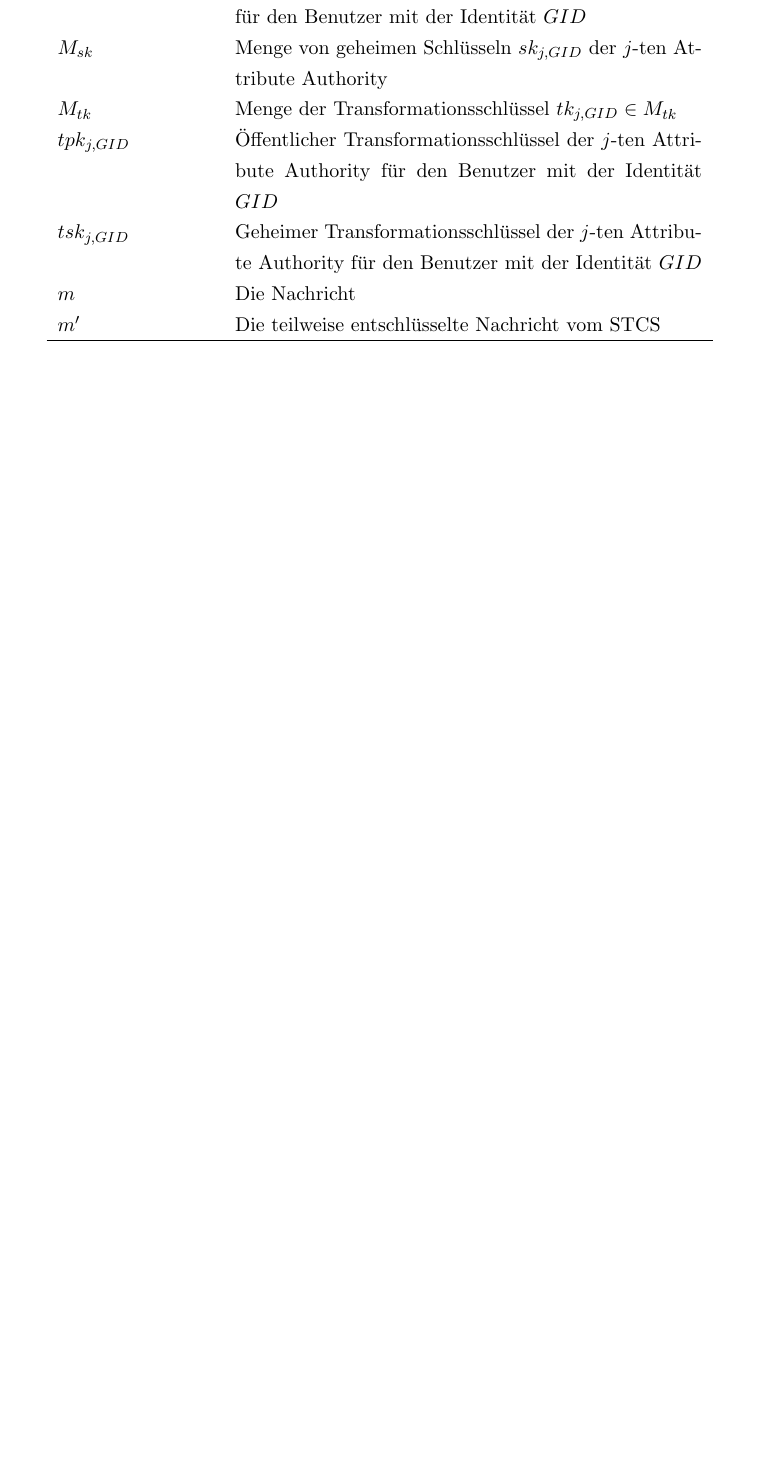
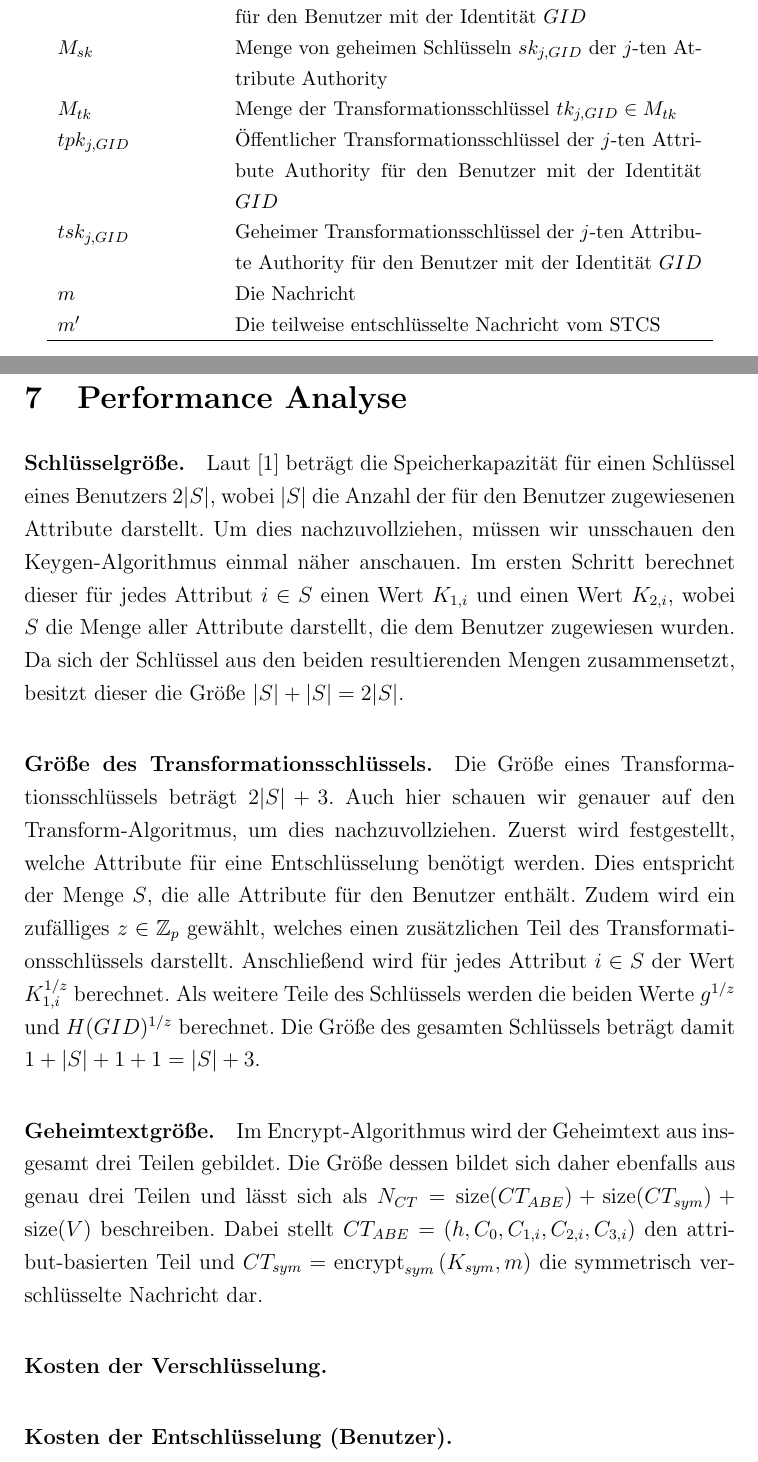
Before and after one commit to Kluddizz/hot-topics-it-security, a LaTeX document (docs/document.tex, which reads docs/sections/07_performance_analyse.tex): part of page 17 of 18 before the commit and two parts of pages 17 and 18 of 20 after it, the two joined at a grey line, cut so that both start at the same text, the shorter picture padded with empty space. Compiled offline with pdfLaTeX.

Commit message:
Add some text about performance

```diff
--- /dev/null
+++ b/docs/sections/07_performance_analyse.tex
@@ -0,0 +1,37 @@
+\newpage
+\section{Performance Analyse}
+\paragraph{Schlüsselgröße.}
+Laut \cite{phoabe} beträgt die Speicherkapazität für einen Schlüssel eines
+Benutzers $2 \lvert S \rvert$, wobei $\lvert S \rvert$ die Anzahl der für
+den Benutzer zugewiesenen Attribute darstellt. Um dies nachzuvollziehen, müssen
+wir unsschauen den Keygen-Algorithmus einmal näher anschauen. Im ersten Schritt
+berechnet dieser für jedes Attribut $i \in S$ einen Wert $K_{1,i}$ und einen Wert
+$K_{2,i}$, wobei $S$ die Menge aller Attribute darstellt, die dem Benutzer
+zugewiesen wurden. Da sich der Schlüssel aus den beiden resultierenden Mengen
+zusammensetzt, besitzt dieser die Größe $\lvert S \rvert + \lvert S \rvert = 2
+\lvert S \rvert$.
+
+\paragraph{Größe des Transformationsschlüssels.}
+Die Größe eines Transformationsschlüssels beträgt $2 \lvert S \rvert + 3$. Auch
+hier schauen wir genauer auf den Transform-Algoritmus, um dies nachzuvollziehen.
+Zuerst wird festgestellt, welche Attribute für eine Entschlüsselung benötigt
+werden. Dies entspricht der Menge $S$, die alle Attribute für den Benutzer
+enthält. Zudem wird ein zufälliges $z \in \mathbb{Z}_p$ gewählt, welches
+einen zusätzlichen Teil des Transformationsschlüssels darstellt. Anschließend
+wird für jedes Attribut $i \in S$ der Wert $K_{1,i}^{1/z}$ berechnet. Als
+weitere Teile des Schlüssels werden die beiden Werte $g^{1/z}$ und
+$H(GID)^{1/z}$ berechnet. Die Größe des gesamten Schlüssels beträgt damit $1 +
+\lvert S \rvert + 1 + 1 = \lvert S \rvert + 3$.
+
+\paragraph{Geheimtextgröße.}
+Im Encrypt-Algorithmus wird der Geheimtext aus insgesamt drei Teilen gebildet.
+Die Größe dessen bildet sich daher ebenfalls aus genau drei Teilen und lässt
+sich als $N_{CT} = \text{size} (CT_{ABE}) + \text{size} (CT_{sym}) + \text{size}
+(V)$ beschreiben. Dabei stellt $CT_{ABE} = \left( h, C_0, C_{1,i}, C_{2,i},
+C_{3,i} \right)$ den at\-tri\-but-basierten Teil und $CT_{sym} =
+\text{encrypt}_{sym}\left(K_{sym}, m\right)$ die symmetrisch ver\-schlüs\-selte
+Nachricht dar.
+
+\paragraph{Kosten der Verschlüsselung.}
+\paragraph{Kosten der Entschlüsselung (Benutzer).}
+\paragraph{Kosten der Entschlüsselung (STCS).}
```
Also changed, not shown: docs/document.tex (+1 -0 lines), docs/document.pdf.
